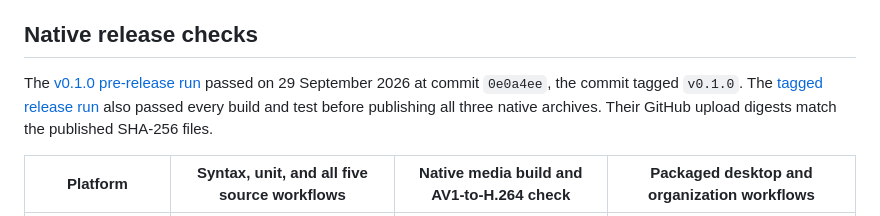
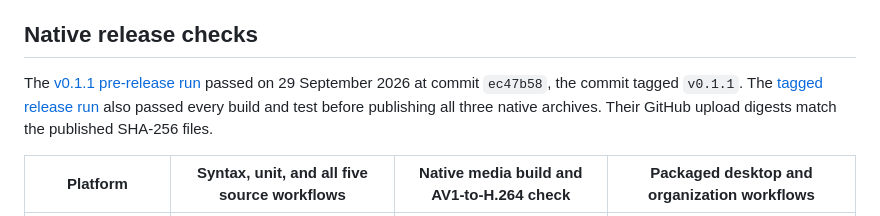
Before and after one commit to chelij/papan, a Markdown page: docs/verification.md, the part around the change. Rendered like a GitHub page.

```diff
--- a/docs/verification.md
+++ b/docs/verification.md
@@ -18,7 +18,7 @@ The [desktop workflow](../.github/workflows/desktop.yml) repeats source checks o
 
 ## Native release checks
 
-The [v0.1.0 pre-release run](https://github.com/chelij/papan/actions/runs/36526731016) passed on 29 September 2026 at commit `0e0a4ee`, the commit tagged `v0.1.0`. The [tagged release run](https://github.com/chelij/papan/actions/runs/36528360984) also passed every build and test before publishing all three native archives. Their GitHub upload digests match the published SHA-256 files.
+The [v0.1.1 pre-release run](https://github.com/chelij/papan/actions/runs/36540499279) passed on 29 September 2026 at commit `ec47b58`, the commit tagged `v0.1.1`. The [tagged release run](https://github.com/chelij/papan/actions/runs/36541095426) also passed every build and test before publishing all three native archives. Their GitHub upload digests match the published SHA-256 files.
 
 | Platform | Syntax, unit, and all five source workflows | Native media build and AV1-to-H.264 check | Packaged desktop and organization workflows |
 | --- | --- | --- | --- |
```
Also changed, not shown: README.md (+4 -4 lines).
